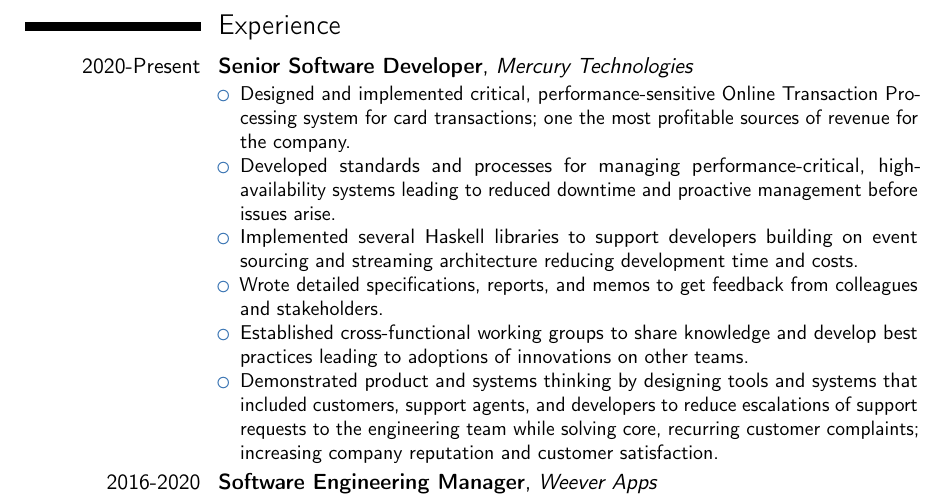
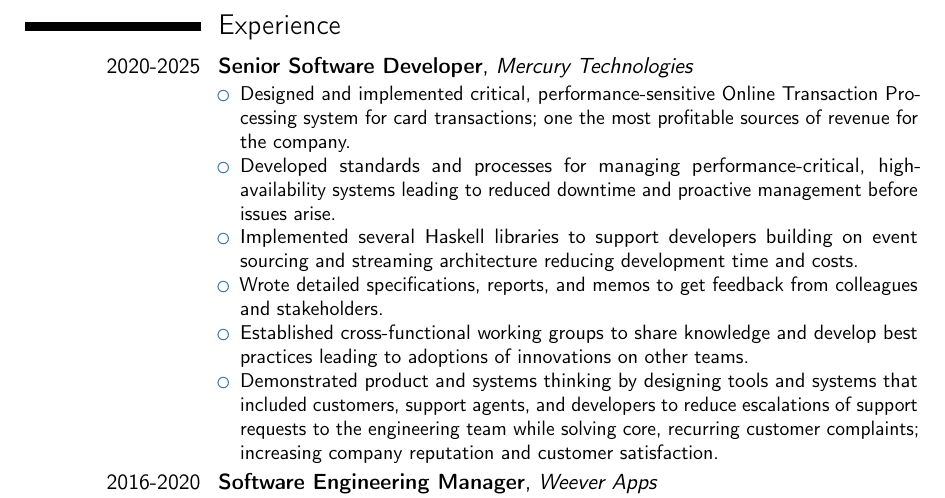
Before and after one commit to agentultra/cv, a LaTeX CV (cv.tex): part of page 2 of 3, cut so that both start at the same text. Compiled offline with pdfLaTeX.

Commit message:
Remove Present from Mercury

```diff
--- a/cv.tex
+++ b/cv.tex
@@ -143,7 +143,7 @@
 
 \newpage
 \section{Experience}
-\cventry{2020-Present}{Senior Software Developer}{Mercury Technologies}{}{}
+\cventry{2020-2025}{Senior Software Developer}{Mercury Technologies}{}{}
 {\begin{itemize}%
   \item Designed and implemented critical, performance-sensitive
     Online Transaction Processing system for card transactions; one
```
